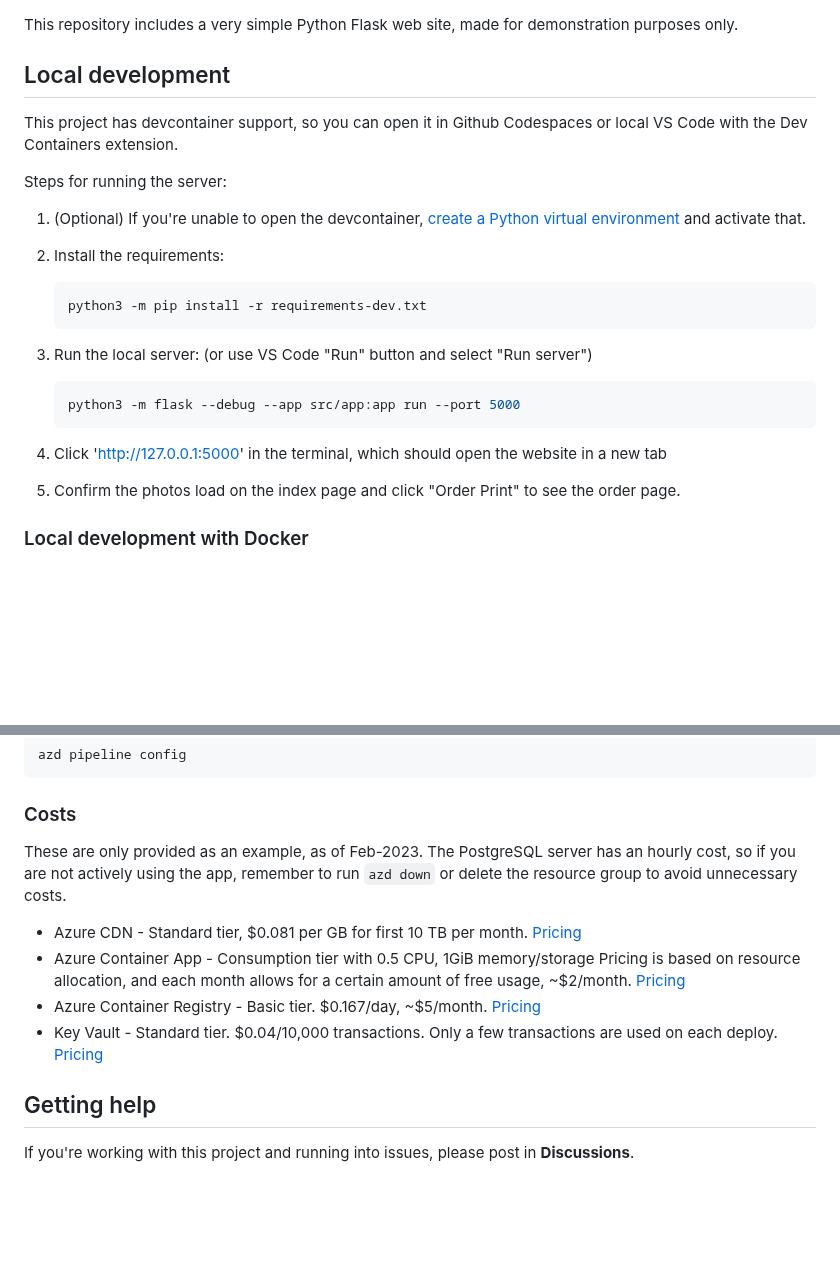
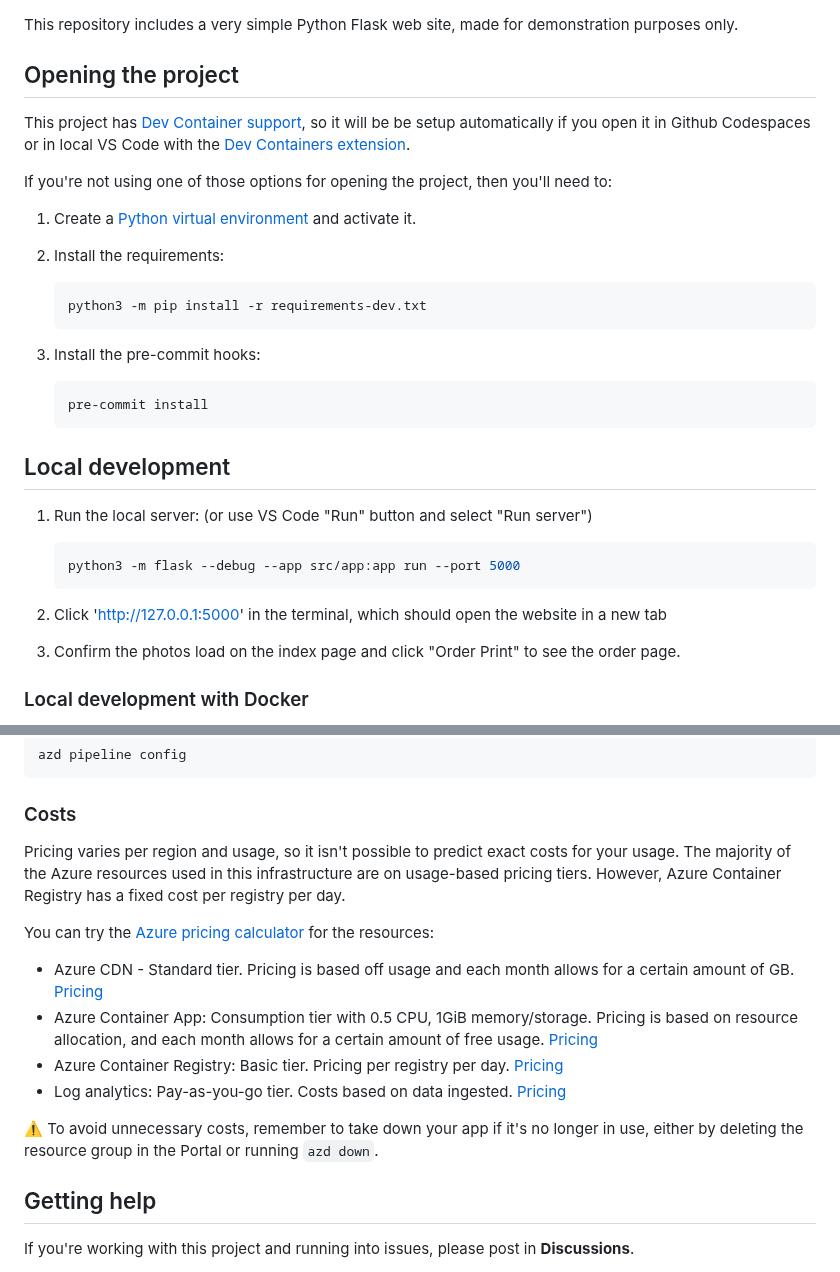
Before and after one commit to pamelafox/flask-gallery-container-app, a Markdown page: README.md, 2 parts joined by grey strips. GitHub-like rendering; blank space fills up the shorter version.

````diff
--- a/README.md
+++ b/README.md
@@ -1,12 +1,12 @@
 This repository includes a very simple Python Flask web site, made for demonstration purposes only.
 
-## Local development
+## Opening the project
 
-This project has devcontainer support, so you can open it in Github Codespaces or local VS Code with the Dev Containers extension.
+This project has [Dev Container support](https://code.visualstudio.com/docs/devcontainers/containers), so it will be be setup automatically if you open it in Github Codespaces or in local VS Code with the [Dev Containers extension](https://marketplace.visualstudio.com/items?itemName=ms-vscode-remote.remote-containers).
 
-Steps for running the server:
+If you're not using one of those options for opening the project, then you'll need to:
 
-1. (Optional) If you're unable to open the devcontainer, [create a Python virtual environment](https://docs.python.org/3/tutorial/venv.html#creating-virtual-environments) and activate that.
+1. Create a [Python virtual environment](https://docs.python.org/3/tutorial/venv.html#creating-virtual-environments) and activate it.
 
 2. Install the requirements:
 
@@ -14,14 +14,22 @@ Steps for running the server:
     python3 -m pip install -r requirements-dev.txt
     ```
 
-3. Run the local server: (or use VS Code "Run" button and select "Run server")
+3. Install the pre-commit hooks:
+
+    ```shell
+    pre-commit install
+    ```
+
+## Local development
+
+1. Run the local server: (or use VS Code "Run" button and select "Run server")
 
     ```shell
     python3 -m flask --debug --app src/app:app run --port 5000
     ```
 
-3. Click 'http://127.0.0.1:5000' in the terminal, which should open the website in a new tab
-4. Confirm the photos load on the index page and click "Order Print" to see the order page.
+2. Click 'http://127.0.0.1:5000' in the terminal, which should open the website in a new tab
+3. Confirm the photos load on the index page and click "Order Print" to see the order page.
 
 
 ### Local development with Docker
@@ -87,12 +92,19 @@ azd pipeline config
 
 ### Costs
 
-These are only provided as an example, as of Feb-2023. The PostgreSQL server has an hourly cost, so if you are not actively using the app, remember to run `azd down` or delete the resource group to avoid unnecessary costs.
+Pricing varies per region and usage, so it isn't possible to predict exact costs for your usage.
+The majority of the Azure resources used in this infrastructure are on usage-based pricing tiers.
+However, Azure Container Registry has a fixed cost per registry per day.
 
-- Azure CDN - Standard tier, $0.081 per GB for first 10 TB per month. [Pricing](https://azure.microsoft.com/pricing/details/cdn/)
-- Azure Container App - Consumption tier with 0.5 CPU, 1GiB memory/storage Pricing is based on resource allocation, and each month allows for a certain amount of free usage, ~$2/month. [Pricing](https://azure.microsoft.com/pricing/details/container-apps/)
-- Azure Container Registry - Basic tier. $0.167/day, ~$5/month. [Pricing](https://azure.microsoft.com/pricing/details/container-registry/)
-- Key Vault - Standard tier. $0.04/10,000 transactions. Only a few transactions are used on each deploy. [Pricing](https://azure.microsoft.com/pricing/details/key-vault/)
+You can try the [Azure pricing calculator](https://azure.com/e/200ae4891b274a0f87f12f2e936a45ba) for the resources:
+
+- Azure CDN - Standard tier. Pricing is based off usage and each month allows for a certain amount of GB. [Pricing](https://azure.microsoft.com/pricing/details/cdn/)
+- Azure Container App: Consumption tier with 0.5 CPU, 1GiB memory/storage. Pricing is based on resource allocation, and each month allows for a certain amount of free usage. [Pricing](https://azure.microsoft.com/pricing/details/container-apps/)
+- Azure Container Registry: Basic tier. Pricing per registry per day. [Pricing](https://azure.microsoft.com/pricing/details/container-registry/)
+- Log analytics: Pay-as-you-go tier. Costs based on data ingested. [Pricing](https://azure.microsoft.com/pricing/details/monitor/)
+
+⚠️ To avoid unnecessary costs, remember to take down your app if it's no longer in use,
+either by deleting the resource group in the Portal or running `azd down`.
 
 
 ## Getting help
````
Also changed, not shown: other parts of README.md (+5 -8 lines).
